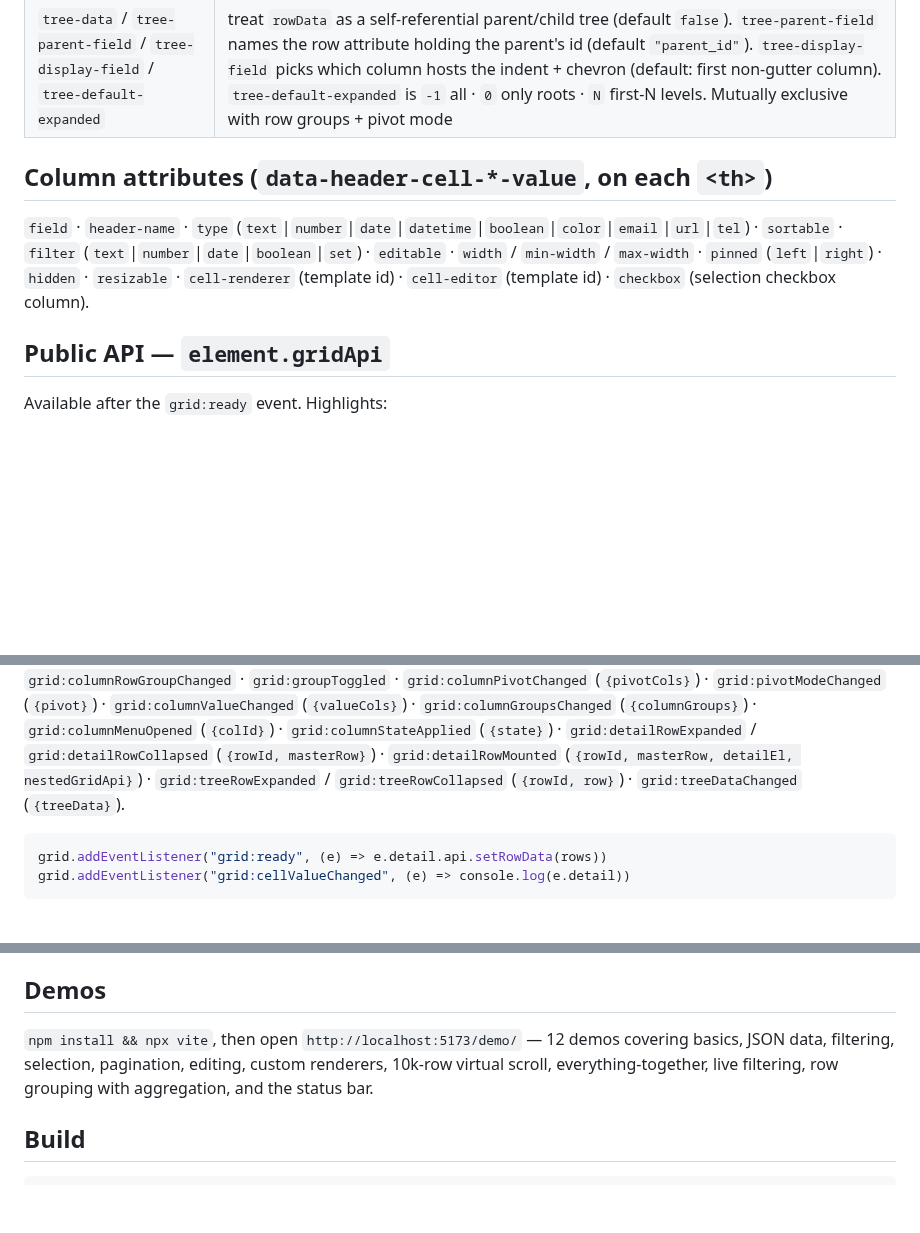
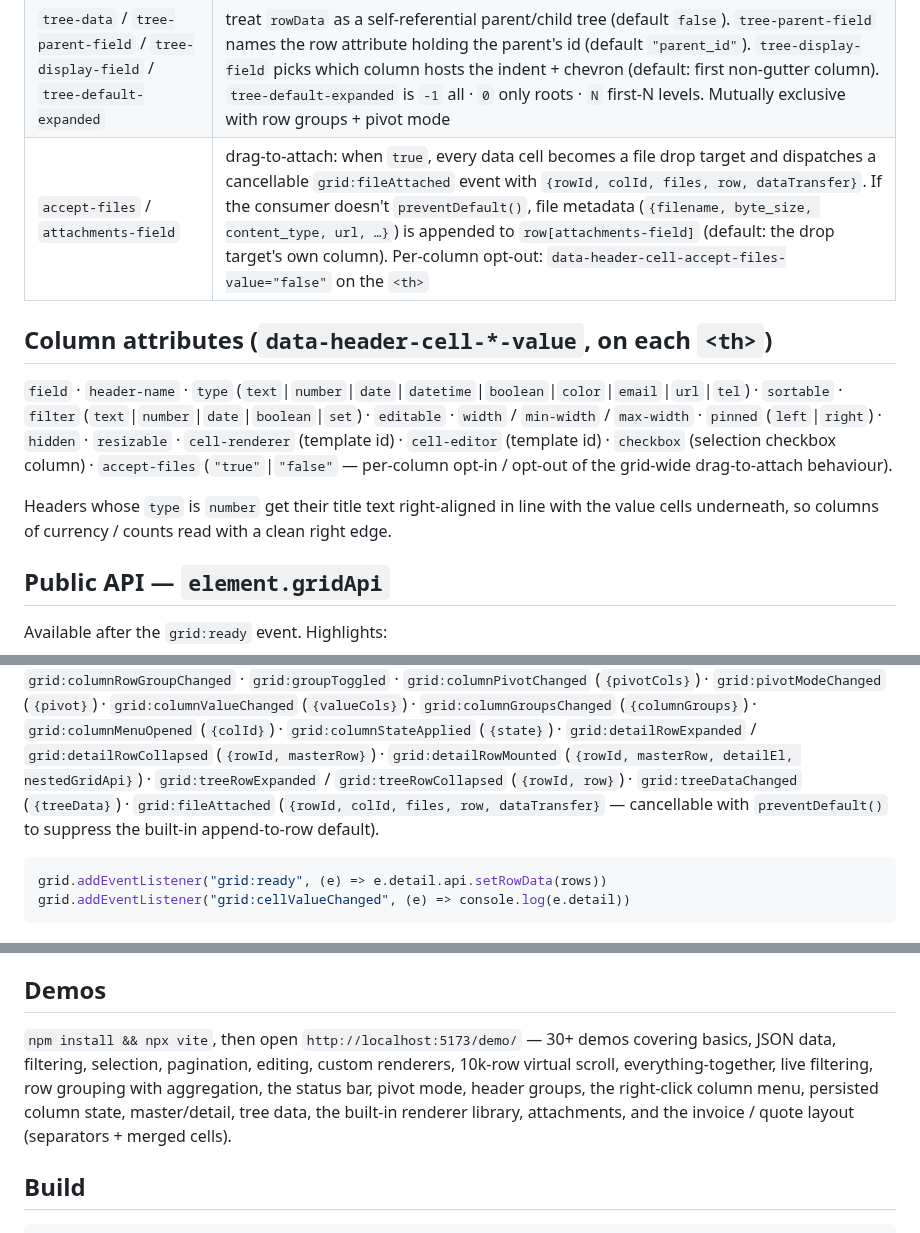
Before and after one commit to schappim/stimulus_grid, a Markdown page: README.md, 3 parts joined by grey strips. Rendered like a GitHub page; blank space fills up the shorter version.

````diff
--- a/README.md
+++ b/README.md
@@ -152,6 +152,7 @@ column on the left. Collapsed here to country subtotals:
 | `persist-key` | when non-empty, auto-save/restore column order, widths, pinning, visibility, row groups, pivot, value aggregations, header groups, sort, filter and pinned-bottom-row toggle to `localStorage["sgrid:" + persistKey]` |
 | `master-detail` / `detail-template` / `detail-rows-key` / `detail-row-height` | enable expandable detail rows beneath each master row. `detail-template` is the id of a `<template>` cloned into each detail panel; `detail-rows-key` is the master-row field holding the nested rows array (auto-seeds an inner `[data-controller="grid"]` inside the template). `detail-row-height` is the panel's minimum pixel height (default `240`) |
 | `tree-data` / `tree-parent-field` / `tree-display-field` / `tree-default-expanded` | treat `rowData` as a self-referential parent/child tree (default `false`). `tree-parent-field` names the row attribute holding the parent's id (default `"parent_id"`). `tree-display-field` picks which column hosts the indent + chevron (default: first non-gutter column). `tree-default-expanded` is `-1` all · `0` only roots · `N` first-N levels. Mutually exclusive with row groups + pivot mode |
+| `accept-files` / `attachments-field` | drag-to-attach: when `true`, every data cell becomes a file drop target and dispatches a cancellable `grid:fileAttached` event with `{rowId, colId, files, row, dataTransfer}`. If the consumer doesn't `preventDefault()`, file metadata (`{filename, byte_size, content_type, url, …}`) is appended to `row[attachments-field]` (default: the drop target's own column). Per-column opt-out: `data-header-cell-accept-files-value="false"` on the `<th>` |
 
 ## Column attributes (`data-header-cell-*-value`, on each `<th>`)
 
@@ -159,7 +160,11 @@ column on the left. Collapsed here to country subtotals:
 `sortable` · `filter` (`text`\|`number`\|`date`\|`boolean`\|`set`) · `editable` ·
 `width` / `min-width` / `max-width` · `pinned` (`left`\|`right`) · `hidden` ·
 `resizable` · `cell-renderer` (template id) · `cell-editor` (template id) ·
-`checkbox` (selection checkbox column).
+`checkbox` (selection checkbox column) · `accept-files` (`"true"`\|`"false"` — per-column opt-in / opt-out of the grid-wide drag-to-attach behaviour).
+
+Headers whose `type` is `number` get their title text right-aligned in line
+with the value cells underneath, so columns of currency / counts read with
+a clean right edge.
 
 ## Public API — `element.gridApi`
 
@@ -198,7 +203,9 @@ Available after the `grid:ready` event. Highlights:
 `grid:detailRowExpanded` / `grid:detailRowCollapsed` (`{rowId, masterRow}`) ·
 `grid:detailRowMounted` (`{rowId, masterRow, detailEl, nestedGridApi}`) ·
 `grid:treeRowExpanded` / `grid:treeRowCollapsed` (`{rowId, row}`) ·
-`grid:treeDataChanged` (`{treeData}`).
+`grid:treeDataChanged` (`{treeData}`) ·
+`grid:fileAttached` (`{rowId, colId, files, row, dataTransfer}` — cancellable
+with `preventDefault()` to suppress the built-in append-to-row default).
 
 ```js
 grid.addEventListener("grid:ready", (e) => e.detail.api.setRowData(rows))
@@ -936,10 +1014,13 @@ runnable app is in [`gem/demo`](gem/demo); full docs in
 
 ## Demos
 
-`npm install && npx vite`, then open `http://localhost:5173/demo/` — 12 demos
-covering basics, JSON data, filtering, selection, pagination, editing, custom
-renderers, 10k-row virtual scroll, everything-together, live filtering, row
-grouping with aggregation, and the status bar.
+`npm install && npx vite`, then open `http://localhost:5173/demo/` — 30+
+demos covering basics, JSON data, filtering, selection, pagination, editing,
+custom renderers, 10k-row virtual scroll, everything-together, live filtering,
+row grouping with aggregation, the status bar, pivot mode, header groups,
+the right-click column menu, persisted column state, master/detail, tree
+data, the built-in renderer library, attachments, and the invoice / quote
+layout (separators + merged cells).
 
 ## Build
 
````
Also changed, not shown: other parts of README.md (+71 -0 lines), docs/images/invoice-separators-merged.png (added), 6 other files.
